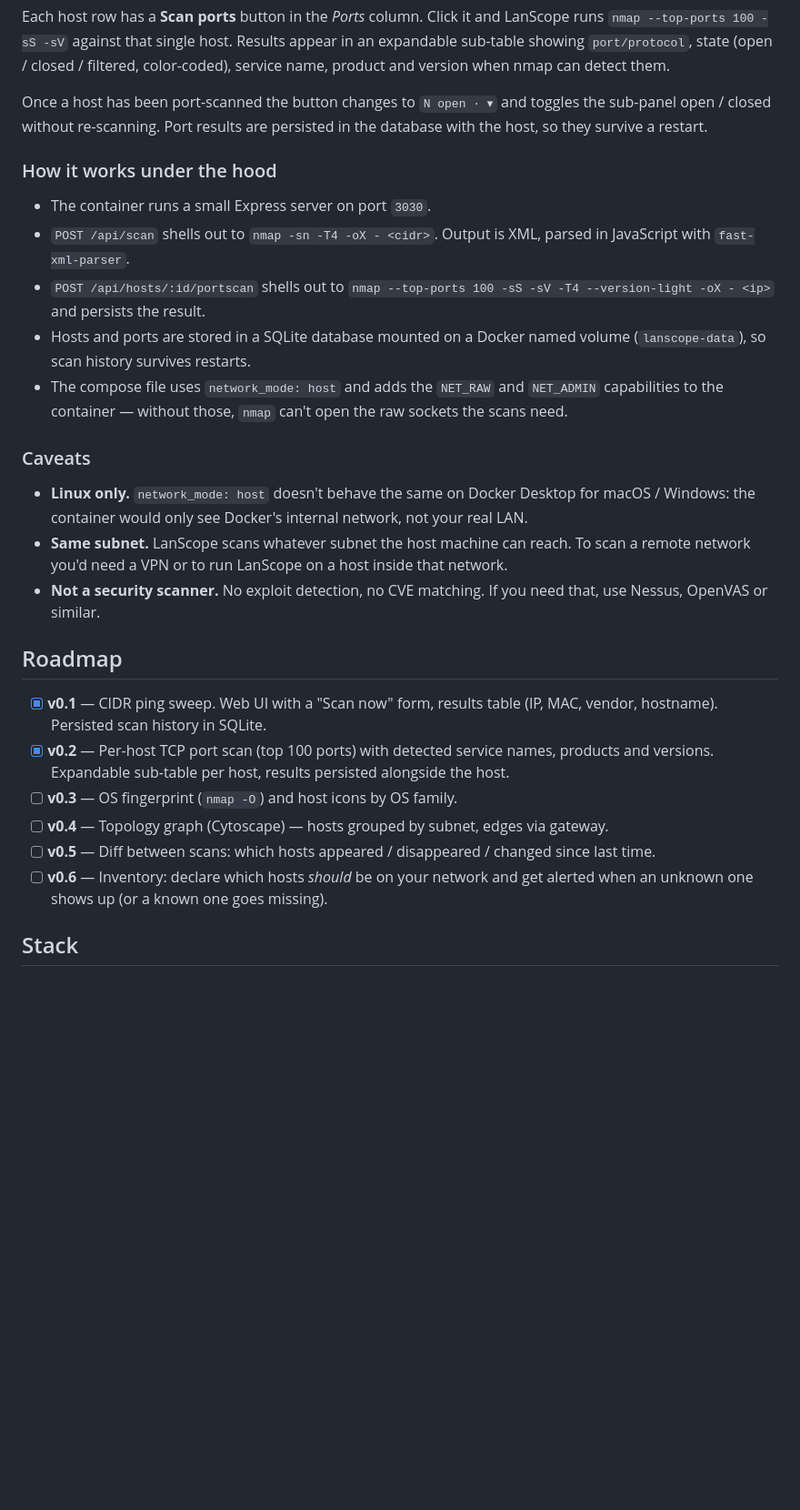
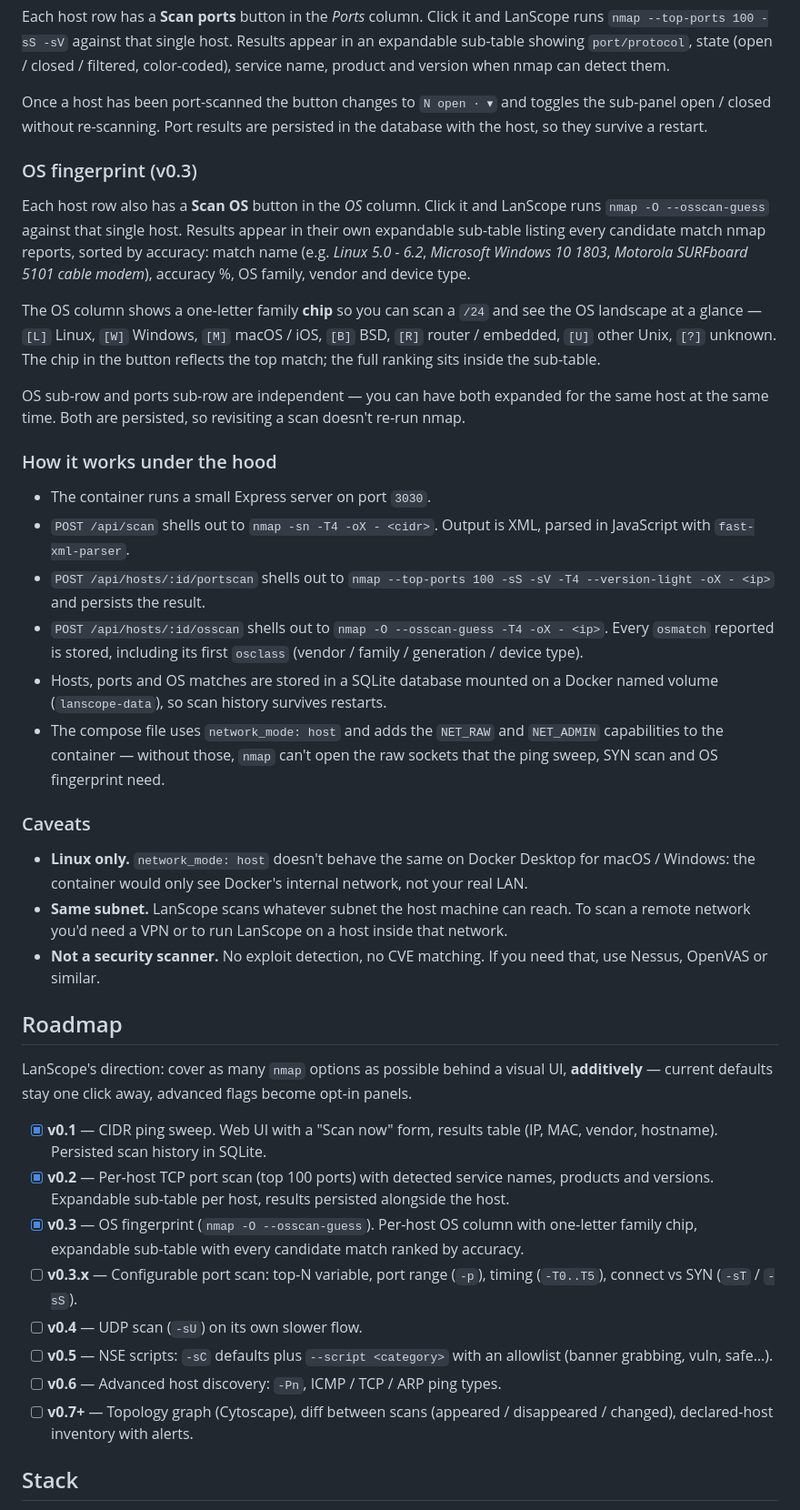
Before and after one commit to DannyRuizB/lanscope, a Markdown page: README.md, the part around one of its changes. Shown at 91% size. Drawn GitHub-style; blank space fills up the shorter version.

```diff
--- a/README.md
+++ b/README.md
@@ -37,13 +37,22 @@ Each host row has a **Scan ports** button in the *Ports* column. Click it and La
 
 Once a host has been port-scanned the button changes to `N open · ▾` and toggles the sub-panel open / closed without re-scanning. Port results are persisted in the database with the host, so they survive a restart.
 
+### OS fingerprint (v0.3)
+
+Each host row also has a **Scan OS** button in the *OS* column. Click it and LanScope runs `nmap -O --osscan-guess` against that single host. Results appear in their own expandable sub-table listing every candidate match nmap reports, sorted by accuracy: match name (e.g. *Linux 5.0 - 6.2*, *Microsoft Windows 10 1803*, *Motorola SURFboard 5101 cable modem*), accuracy %, OS family, vendor and device type.
+
+The OS column shows a one-letter family **chip** so you can scan a `/24` and see the OS landscape at a glance — `[L]` Linux, `[W]` Windows, `[M]` macOS / iOS, `[B]` BSD, `[R]` router / embedded, `[U]` other Unix, `[?]` unknown. The chip in the button reflects the top match; the full ranking sits inside the sub-table.
+
+OS sub-row and ports sub-row are independent — you can have both expanded for the same host at the same time. Both are persisted, so revisiting a scan doesn't re-run nmap.
+
 ### How it works under the hood
 
 - The container runs a small Express server on port `3030`.
 - `POST /api/scan` shells out to `nmap -sn -T4 -oX - <cidr>`. Output is XML, parsed in JavaScript with `fast-xml-parser`.
 - `POST /api/hosts/:id/portscan` shells out to `nmap --top-ports 100 -sS -sV -T4 --version-light -oX - <ip>` and persists the result.
-- Hosts and ports are stored in a SQLite database mounted on a Docker named volume (`lanscope-data`), so scan history survives restarts.
-- The compose file uses `network_mode: host` and adds the `NET_RAW` and `NET_ADMIN` capabilities to the container — without those, `nmap` can't open the raw sockets the scans need.
+- `POST /api/hosts/:id/osscan` shells out to `nmap -O --osscan-guess -T4 -oX - <ip>`. Every `osmatch` reported is stored, including its first `osclass` (vendor / family / generation / device type).
+- Hosts, ports and OS matches are stored in a SQLite database mounted on a Docker named volume (`lanscope-data`), so scan history survives restarts.
+- The compose file uses `network_mode: host` and adds the `NET_RAW` and `NET_ADMIN` capabilities to the container — without those, `nmap` can't open the raw sockets that the ping sweep, SYN scan and OS fingerprint need.
 
 ### Caveats
 
@@ -53,12 +62,16 @@ Once a host has been port-scanned the button changes to `N open · ▾` and togg
 
 ## Roadmap
 
+LanScope's direction: cover as many `nmap` options as possible behind a visual UI, **additively** — current defaults stay one click away, advanced flags become opt-in panels.
+
 - [x] **v0.1** — CIDR ping sweep. Web UI with a "Scan now" form, results table (IP, MAC, vendor, hostname). Persisted scan history in SQLite.
 - [x] **v0.2** — Per-host TCP port scan (top 100 ports) with detected service names, products and versions. Expandable sub-table per host, results persisted alongside the host.
-- [ ] **v0.3** — OS fingerprint (`nmap -O`) and host icons by OS family.
-- [ ] **v0.4** — Topology graph (Cytoscape) — hosts grouped by subnet, edges via gateway.
-- [ ] **v0.5** — Diff between scans: which hosts appeared / disappeared / changed since last time.
-- [ ] **v0.6** — Inventory: declare which hosts *should* be on your network and get alerted when an unknown one shows up (or a known one goes missing).
+- [x] **v0.3** — OS fingerprint (`nmap -O --osscan-guess`). Per-host OS column with one-letter family chip, expandable sub-table with every candidate match ranked by accuracy.
+- [ ] **v0.3.x** — Configurable port scan: top-N variable, port range (`-p`), timing (`-T0..T5`), connect vs SYN (`-sT` / `-sS`).
+- [ ] **v0.4** — UDP scan (`-sU`) on its own slower flow.
+- [ ] **v0.5** — NSE scripts: `-sC` defaults plus `--script <category>` with an allowlist (banner grabbing, vuln, safe…).
+- [ ] **v0.6** — Advanced host discovery: `-Pn`, ICMP / TCP / ARP ping types.
+- [ ] **v0.7+** — Topology graph (Cytoscape), diff between scans (appeared / disappeared / changed), declared-host inventory with alerts.
 
 ## Stack
 
```
Also changed, not shown: other parts of README.md (+2 -2 lines), screenshots/screenshot.png, 8 other files.
